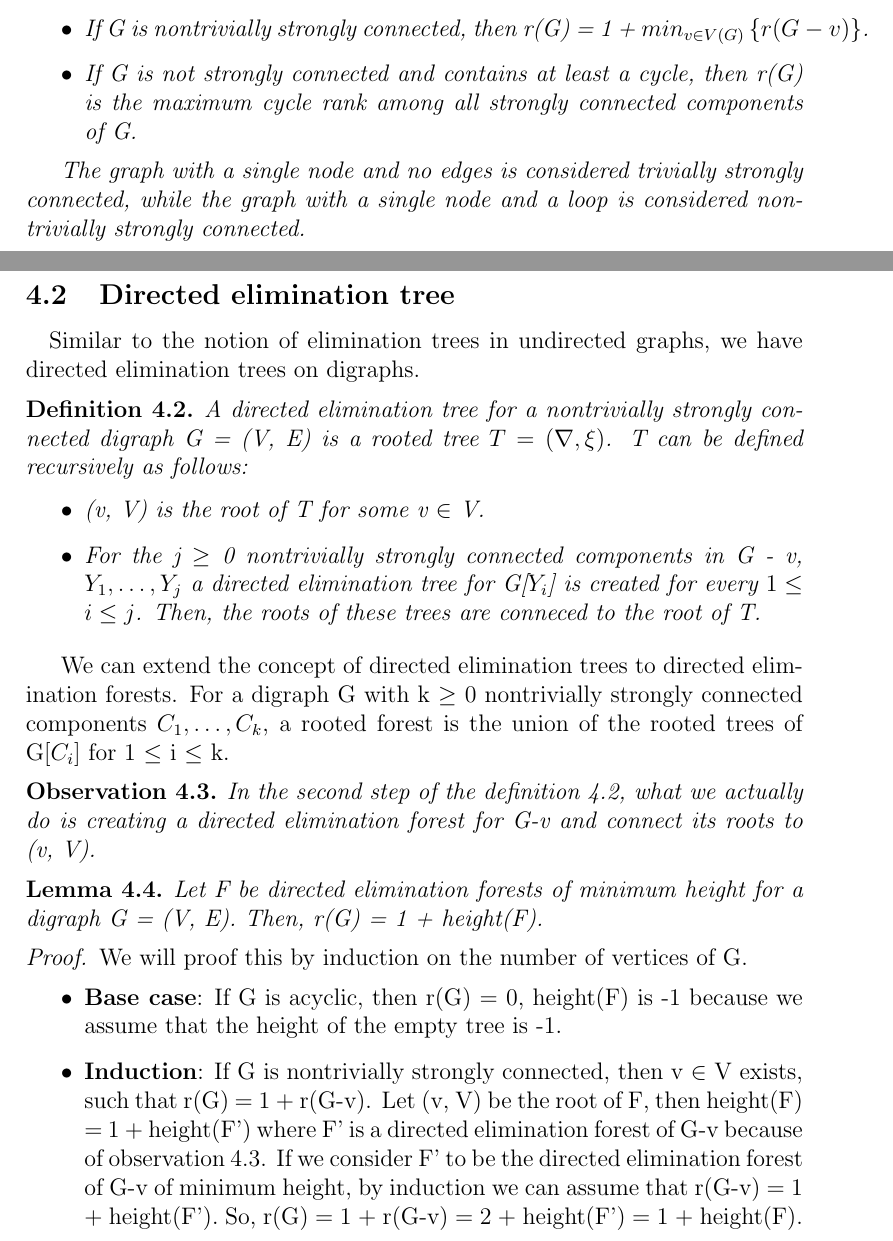
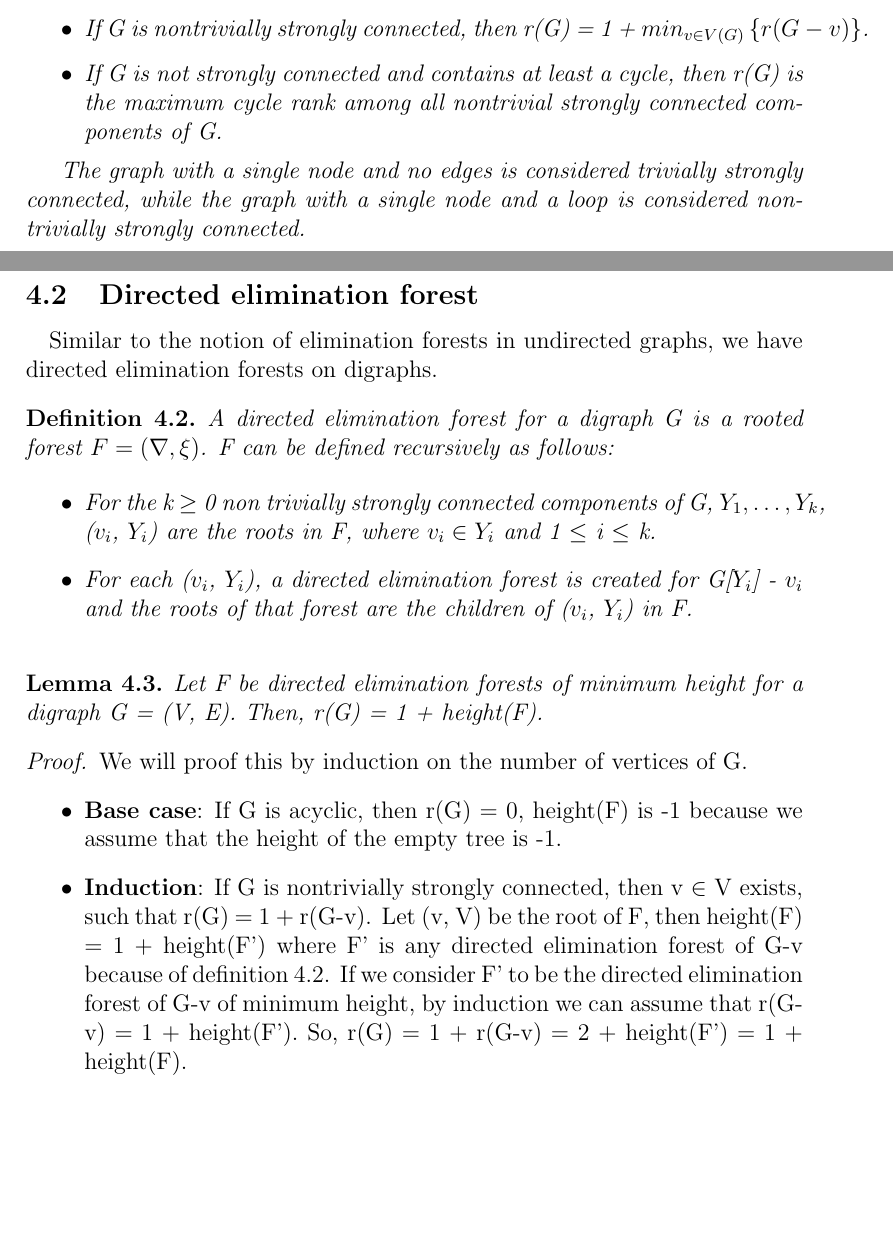
Before and after one commit to amujika/About-Tree-Depth, a LaTeX document (main.tex, which reads Cycle_rank/Cycle_rank.tex): two parts of pages 9 and 10 of 10, joined at a grey line, cut so that both start at the same text, the shorter picture padded with empty space. Compiled offline with pdfLaTeX.

Commit message:
Changed definition of directed elimination forest

```diff
--- a/Cycle_rank/Cycle_rank.tex
+++ b/Cycle_rank/Cycle_rank.tex
@@ -10,35 +10,28 @@ The cycle rank of a digraph G, denoted by r(G) is defined as follows:
 \begin{itemize}
 \item If G is acyclic, then r(G) = 0.
 \item If G is nontrivially strongly connected, then r(G) = 1 + $min_{v \in V(G)} \left\{r(G-v)\right\}$.
-\item If G is not strongly connected and contains at least a cycle, then r(G) is the maximum cycle rank among all strongly connected components of G.
+\item If G is not strongly connected and contains at least a cycle, then r(G) is the maximum cycle rank among all nontrivial strongly connected components of G.
 \end{itemize}
 
 The graph with a single node and no edges is considered trivially strongly connected, while the graph with a single node and a loop is considered nontrivially strongly connected.
 
 \end{definition}
 
-\subsection{Directed elimination tree}
+\subsection{Directed elimination forest}
 
 \paragraph{}
-Similar to the notion of elimination trees in undirected graphs, we have directed elimination trees on digraphs.
+Similar to the notion of elimination forests in undirected graphs, we have directed elimination forests on digraphs.
 
 \begin{definition}
 
-A directed elimination tree for a nontrivially strongly connected digraph G = (V, E) is a rooted tree $T = (\nabla, \xi)$. T can be defined recursively as follows:
+A directed elimination forest for a digraph G is a rooted forest $F = (\nabla, \xi)$. F can be defined recursively as follows:
 
 \begin{itemize}
-\item (v, V) is the root of T for some v $\in$ V.
-\item For the j $\geq$ 0 nontrivially strongly connected components in G - v, $Y_1, \ldots, Y_j$ a directed elimination tree for G[$Y_i$] is created for every $1 \leq i \leq j$. Then, the roots of these trees are conneced to the root of T.
+\item For the k $\geq$ 0 non trivially strongly connected components of G, $Y_1, \ldots, Y_k$, ($v_i$, $Y_i$) are the roots in F, where $v_i \in Y_i$ and 1 $\leq$ i $\leq$ k.
+\item For each ($v_i$, $Y_i$), a directed elimination forest is created for G[$Y_i$] - $v_i$ and the roots of that forest are the children of ($v_i$, $Y_i$) in F.
 \end{itemize}
 \label{definition:DET}
 \end{definition}
-
-We can extend the concept of directed elimination trees to directed elimination forests. For a digraph G with k $\geq$ 0 nontrivially strongly connected components $C_1, \ldots, C_k$, a rooted forest is the union of the rooted trees of G[$C_i$] for 1 $\leq$ i $\leq$ k.
-
-\begin{observation}
-In the second step of the definition~\ref{definition:DET}, what we actually do is creating a directed elimination forest for G-v and connect its roots to (v, V).
-\label{observation:eforest}
-\end{observation}
 
 \begin{lemma}
 Let F be directed elimination forests of minimum height for a digraph G = (V, E). Then, r(G) = 1 + height(F).
@@ -47,7 +40,7 @@ Let F be directed elimination forests of minimum height for a digraph G = (V, E)
 We will proof this by induction on the number of vertices of G.
 \begin{itemize}
   \item \textbf{Base case}: If G is acyclic, then r(G) = 0, height(F) is -1 because we assume that the height of the empty tree is -1.
-  \item \textbf{Induction}: If G is nontrivially strongly connected, then v $\in$ V exists, such that r(G) = 1 + r(G-v). Let (v, V) be the root of F, then height(F) = 1 + height(F') where F' is a directed elimination forest of G-v because of observation~\ref{observation:eforest}. If we consider F' to be the directed elimination forest of G-v of minimum height, by induction we can assume that r(G-v) = 1 + height(F'). So, r(G) = 1 + r(G-v) = 2 + height(F') = 1 + height(F).
+  \item \textbf{Induction}: If G is nontrivially strongly connected, then v $\in$ V exists, such that r(G) = 1 + r(G-v). Let (v, V) be the root of F, then height(F) = 1 + height(F') where F' is any directed elimination forest of G-v because of definition~\ref{definition:DET}. If we consider F' to be the directed elimination forest of G-v of minimum height, by induction we can assume that r(G-v) = 1 + height(F'). So, r(G) = 1 + r(G-v) = 2 + height(F') = 1 + height(F).
 
   If G is not strongly connected but it has at least a cycle, then, for every X that is a strongly connected component of G by induction we can assume that r(G[X]) = 1 + height($F_X$) where $F_X$ is the directed elimination tree of minimum height for G[X]. Because r(G) is the maximum among all r(G[X]) and the height(F) is the maximum among all height($F_X$), r(G) = 1 + height(F).
 \end{itemize}
```
Also changed, not shown: Game_theoretic_approach_to_TD/Game_theoretic_approach.tex (+1 -1 lines), main.pdf.
